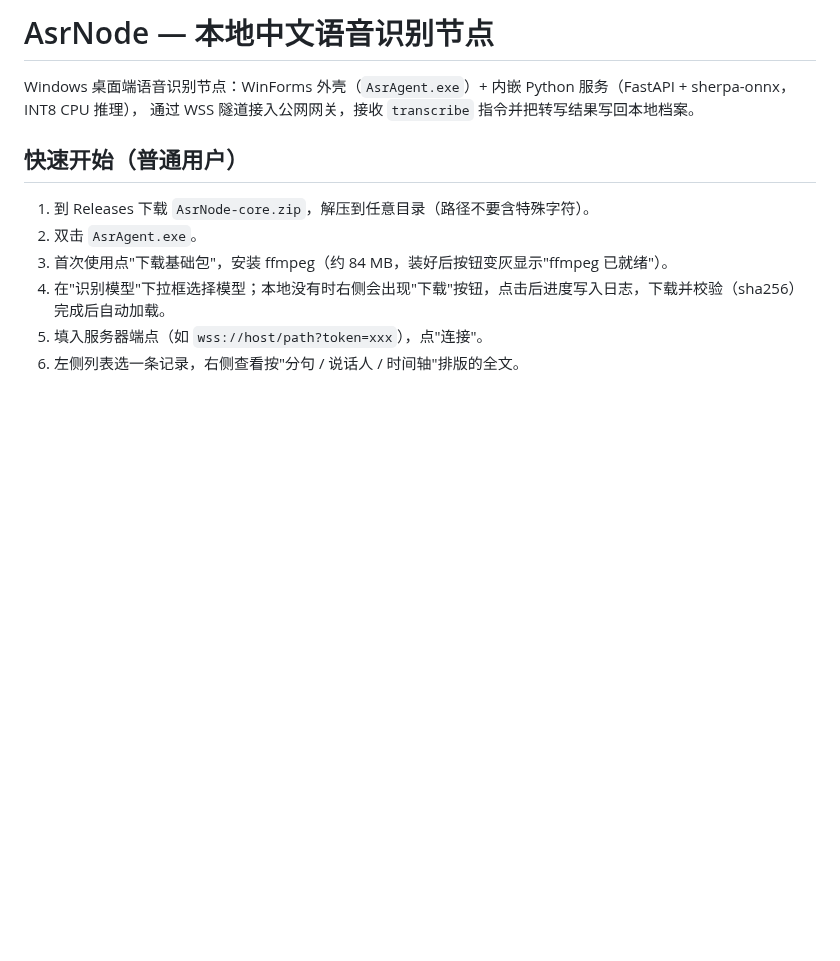
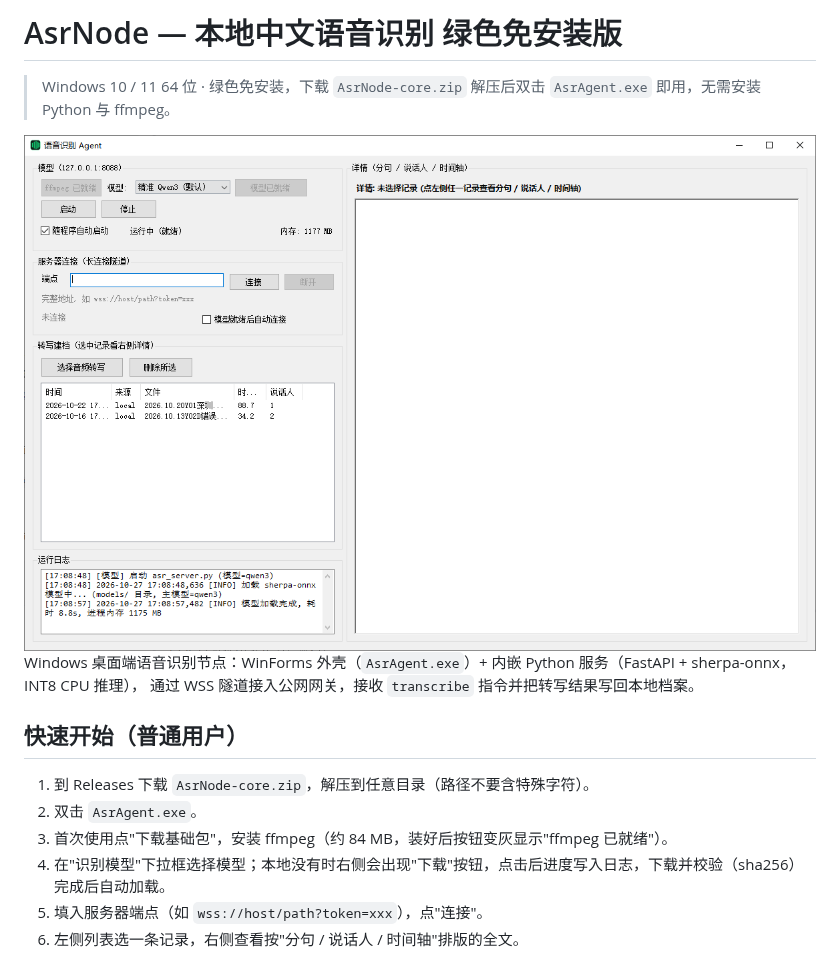
Before and after one commit to xinghuoseo/asr-node, a Markdown page: README.md, the part around the change. GitHub-like rendering; pictures changed too: docs/screenshot.png (added); blank space fills up the shorter version.

Commit message:
docs: README 标题改为绿色免安装版并加入界面截图

```diff
--- a/README.md
+++ b/README.md
@@ -1,4 +1,10 @@
-# AsrNode — 本地中文语音识别节点
+# AsrNode — 本地中文语音识别 绿色免安装版
+
+> Windows 10 / 11 64 位 · 绿色免安装，下载 `AsrNode-core.zip` 解压后双击 `AsrAgent.exe` 即用，无需安装 Python 与 ffmpeg。
+
+<div align="center">
+  <img src="docs/screenshot.png" alt="AsrNode 界面" width="880" />
+</div>
 
 Windows 桌面端语音识别节点：WinForms 外壳（`AsrAgent.exe`）+ 内嵌 Python 服务（FastAPI + sherpa-onnx，INT8 CPU 推理），
 通过 WSS 隧道接入公网网关，接收 `transcribe` 指令并把转写结果写回本地档案。
```
